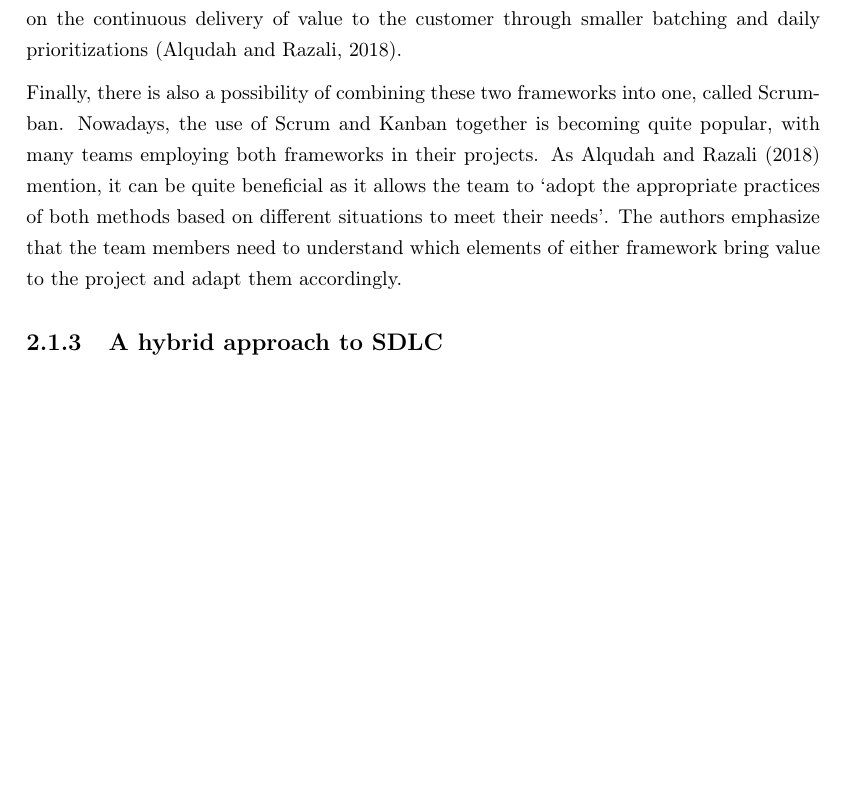
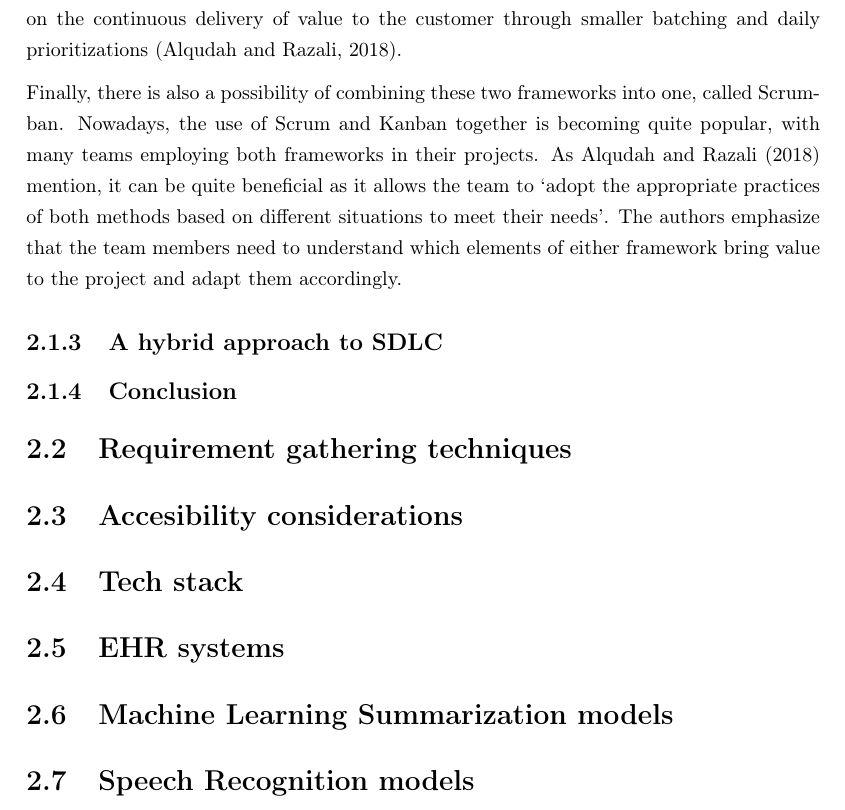
Before and after one commit to yungsinatra0/lboro-fyp, a LaTeX thesis (report files/thesis.tex, which reads report files/lit_review/lit_review.tex): part of page 11 of 13, cut so that both start at the same text, the shorter picture padded with empty space. Compiled offline with LaTeX, dvips and Ghostscript.

Commit message:
added the remaining sections for lit review (without any body text)

```diff
--- a/report files/lit_review/lit_review.tex
+++ b/report files/lit_review/lit_review.tex
@@ -81,3 +81,19 @@ On the other hand, Kanban is not as prescriptive as Scrum is. Kanban focuses on
 Finally, there is also a possibility of combining these two frameworks into one, called Scrumban. Nowadays, the use of Scrum and Kanban together is becoming quite popular, with many teams employing both frameworks in their projects. As \textcite{scrumban} mention, it can be quite beneficial as it allows the team to `adopt the appropriate practices of both methods based on different situations to meet their needs'. The authors emphasize that the team members need to understand which elements of either framework bring value to the project and adapt them accordingly.
 
 \subsection{A hybrid approach to SDLC}
+
+
+
+\subsection{Conclusion}
+
+\section{Requirement gathering techniques}
+
+\section{Accesibility considerations}
+
+\section{Tech stack}
+
+\section{EHR systems}
+
+\section{Machine Learning Summarization models}
+
+\section{Speech Recognition models}
```
Also changed, not shown: report files/thesis.pdf.
